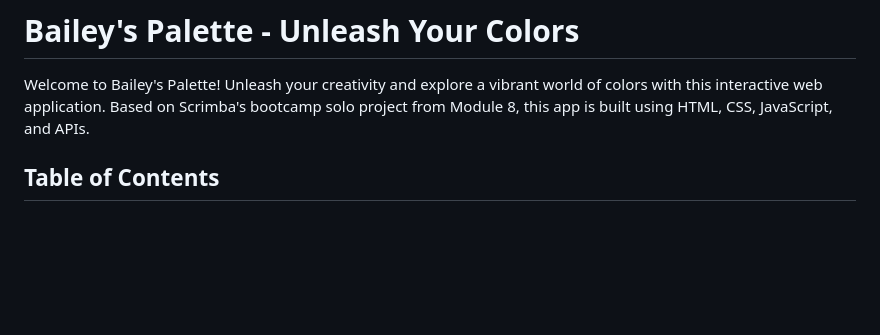
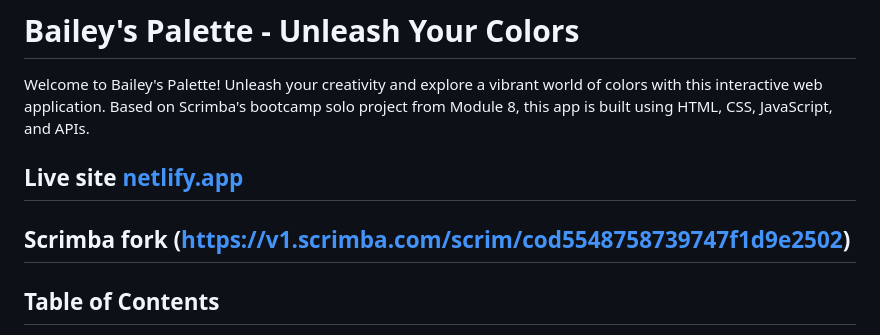
Before and after one commit to egpennington/baileyspalette, a Markdown page: READme.md, the part around the change. Rendered like a GitHub page; blank space fills up the shorter version.

Commit message:
Update READme.md
added live site http and scrimba fork http

```diff
--- a/READme.md
+++ b/READme.md
@@ -1,6 +1,8 @@
 # Bailey's Palette - Unleash Your Colors
 
 Welcome to Bailey's Palette! Unleash your creativity and explore a vibrant world of colors with this interactive web application. Based on Scrimba's bootcamp solo project from Module 8, this app is built using HTML, CSS, JavaScript, and APIs.
+## Live site [netlify.app](https://baileyspalette.netlify.app/)
+## Scrimba fork (https://v1.scrimba.com/scrim/cod5548758739747f1d9e2502)
 
 ## Table of Contents
 - [Features](#features)
```
